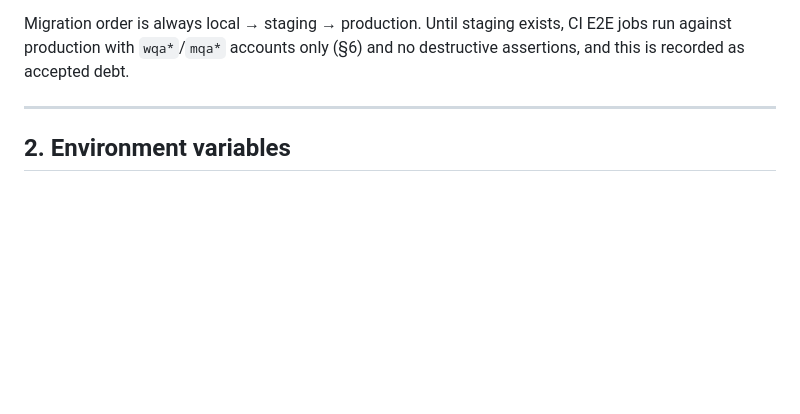
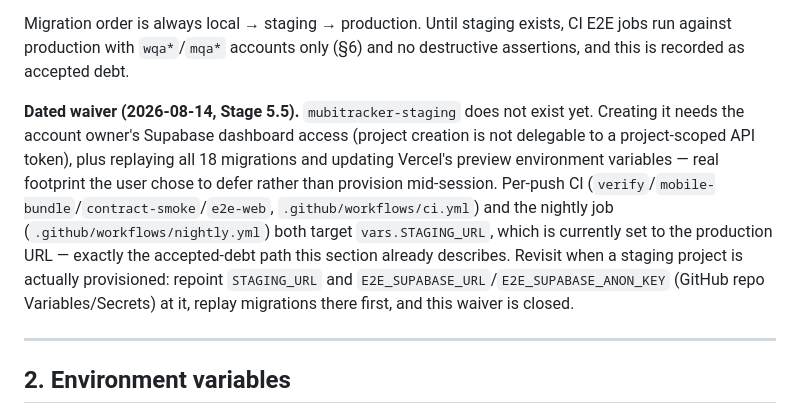
Before and after one commit to Sayandeep1013/mubitracker-watchdeck, a Markdown page: docs/spec/50-pipeline.md, the part around the change. Rendered like a GitHub page; blank space fills up the shorter version.

Commit message:
Stage 5.5: record dated waiver for staging Supabase
User chose to defer provisioning mubitracker-staging rather than do it
mid-session - it needs Supabase dashboard access (project creation isn't
delegable to the project-scoped API token this session used for the
other DB work) plus a real footprint (replay 18 migrations, update
Vercel preview env vars). Spec 50 §1 already explicitly allows this as
accepted debt with a dated waiver; recorded one. Nothing else needs to
change to close this later - every other Stage 5 item already targets
vars.STAGING_URL generically, so provisioning staging is just repointing
that one Variable plus two Secrets, not touching CI/nightly workflow code.

```diff
--- a/docs/spec/50-pipeline.md
+++ b/docs/spec/50-pipeline.md
@@ -29,6 +29,17 @@ tested on a preview branch destroys production data with no separate blast radiu
 Migration order is always local → staging → production. Until staging exists, CI E2E jobs run
 against production with `wqa*`/`mqa*` accounts only (§6) and no destructive assertions, and this is
 recorded as accepted debt.
+
+**Dated waiver (2026-08-14, Stage 5.5).** `mubitracker-staging` does not exist yet. Creating it
+needs the account owner's Supabase dashboard access (project creation is not delegable to a
+project-scoped API token), plus replaying all 18 migrations and updating Vercel's preview
+environment variables — real footprint the user chose to defer rather than provision mid-session.
+Per-push CI (`verify`/`mobile-bundle`/`contract-smoke`/`e2e-web`, `.github/workflows/ci.yml`) and
+the nightly job (`.github/workflows/nightly.yml`) both target `vars.STAGING_URL`, which is
+currently set to the production URL — exactly the accepted-debt path this section already
+describes. Revisit when a staging project is actually provisioned: repoint `STAGING_URL` and
+`E2E_SUPABASE_URL`/`E2E_SUPABASE_ANON_KEY` (GitHub repo Variables/Secrets) at it, replay migrations
+there first, and this waiver is closed.
 
 ---
 
```
Also changed, not shown: docs/IMPLEMENTATION-PLAN.md (+1 -0 lines).
